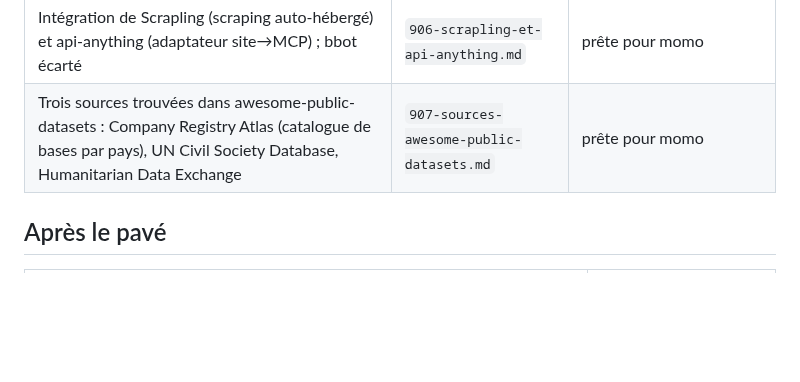
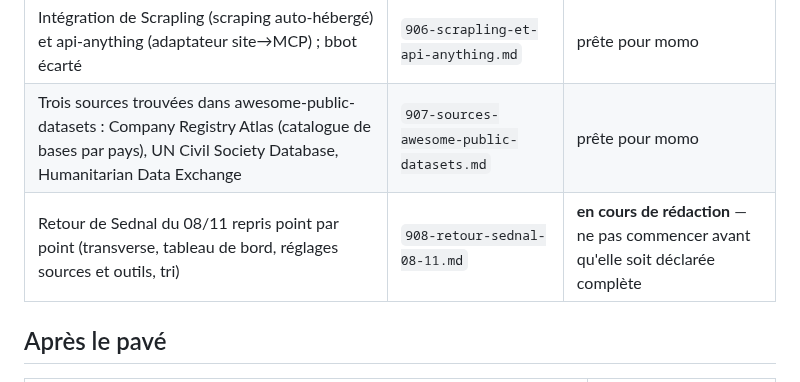
Before and after one commit to NALSED/GRAPPES, a Markdown page: specs/000-INDEX.md, the part around the change. GitHub-like rendering; blank space fills up the shorter version.

```diff
--- a/specs/000-INDEX.md
+++ b/specs/000-INDEX.md
@@ -69,6 +69,7 @@ Sednal les a écrites dix fois, une par outil. Elles sont spécifiées une seule
 | Menus fermés de `ficheOutil()` restés en texte libre, parité `/suite` pour l'ajout de source (5 types manquants), puis suppression de l'ancienne UI | `905-menus-fermes-et-ancienne-ui.md` | prête pour momo — à confirmer par Sednal |
 | Intégration de Scrapling (scraping auto-hébergé) et api-anything (adaptateur site→MCP) ; bbot écarté | `906-scrapling-et-api-anything.md` | prête pour momo |
 | Trois sources trouvées dans awesome-public-datasets : Company Registry Atlas (catalogue de bases par pays), UN Civil Society Database, Humanitarian Data Exchange | `907-sources-awesome-public-datasets.md` | prête pour momo |
+| Retour de Sednal du 08/11 repris point par point (transverse, tableau de bord, réglages sources et outils, tri) | `908-retour-sednal-08-11.md` | **en cours de rédaction** — ne pas commencer avant qu'elle soit déclarée complète |
 
 ## Après le pavé
 
```
Also changed, not shown: specs/908-retour-sednal-08-11.md (added, +53 -0 lines).
